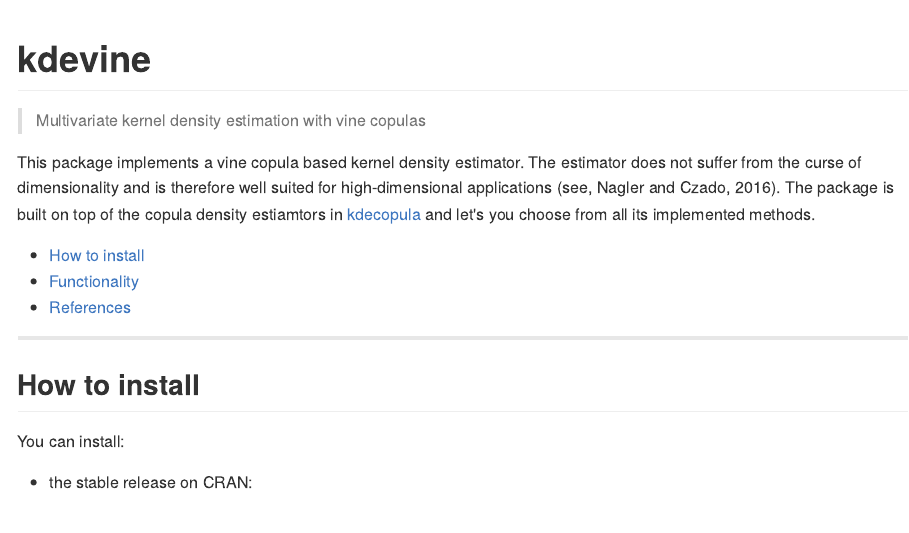
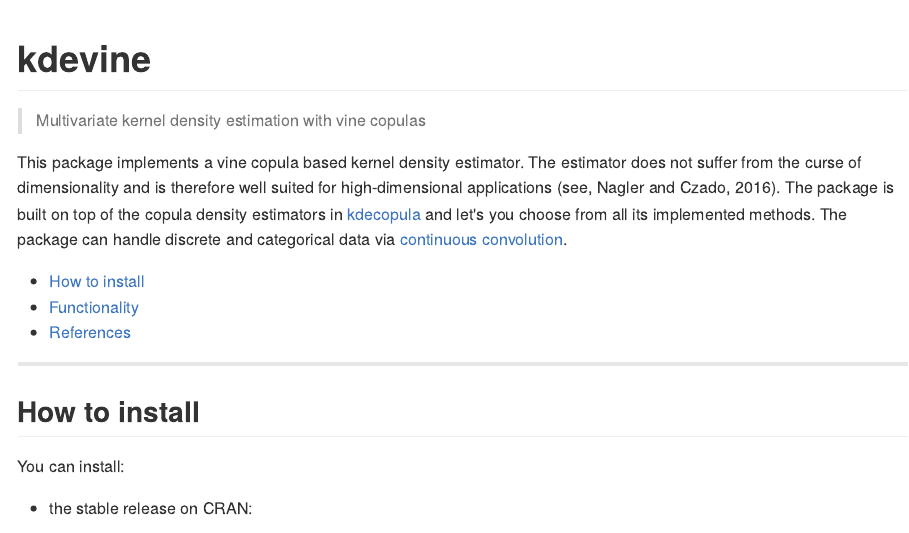
Before and after one commit to tnagler/kdevine, an R Markdown document (README.Rmd): the page in a window 1100 px wide, from its top. The pictures show the output file README.md that the author committed with the source, drawn offline in the style of GitHub; badge pictures from the web are left out.

Commit message:
update docs

````diff
--- a/README.Rmd
+++ b/README.Rmd
@@ -1,7 +1,5 @@
 ---
-output:
-  md_document:
-    variant: markdown_github
+output: github_document
 ---
 
 ```{r, echo = FALSE}
@@ -18,13 +16,15 @@
 > Multivariate kernel density estimation with vine copulas
 
 [![Build status Linux](https://travis-ci.org/tnagler/kdevine.svg?branch=master)](https://travis-ci.org/tnagler/kdevine)
-[![Build status Windows](https://ci.appveyor.com/api/projects/status/epfs987wspjqkwlk?svg=true)](https://ci.appveyor.com/project/tnagler/kdevine) [![CRAN version](http://www.r-pkg.org/badges/version/kdevine)](https://cran.r-project.org/package=kdevine) [![CRAN downloads](http://cranlogs.r-pkg.org/badges/kdevine)](https://cran.r-project.org/package=kdevine)
+[![Build status Windows](https://ci.appveyor.com/api/projects/status/epfs987wspjqkwlk/branch/master?svg=true)](https://ci.appveyor.com/project/tnagler/kdevine) [![CRAN version](http://www.r-pkg.org/badges/version/kdevine)](https://cran.r-project.org/package=kdevine) [![CRAN downloads](http://cranlogs.r-pkg.org/badges/kdevine)](https://cran.r-project.org/package=kdevine)
 
 This package implements a vine copula based kernel density estimator. The
 estimator does not suffer from the curse of dimensionality and is therefore well
 suited for high-dimensional applications (see, Nagler and Czado, 2016). The
-package is built on top of the copula density estiamtors in [kdecopula](https://github.com/tnagler/kdecopula) and
-let's you choose from all its implemented methods.
+package is built on top of the copula density estimators in [kdecopula](https://github.com/tnagler/kdecopula) and
+let's you choose from all its implemented methods. The package can handle
+discrete and categorical data via
+[continuous convolution](https://github.com/tnagler/cctools).
 
 - [How to install](#how-to-install)
 - [Functionality](#functionality)
````
Also changed, not shown: R/kde1d.R (+2 -2 lines), R/kdevine-package.R (+10 -5 lines), R/kdevine.R (+2 -2 lines), README.md, 4 other files.
